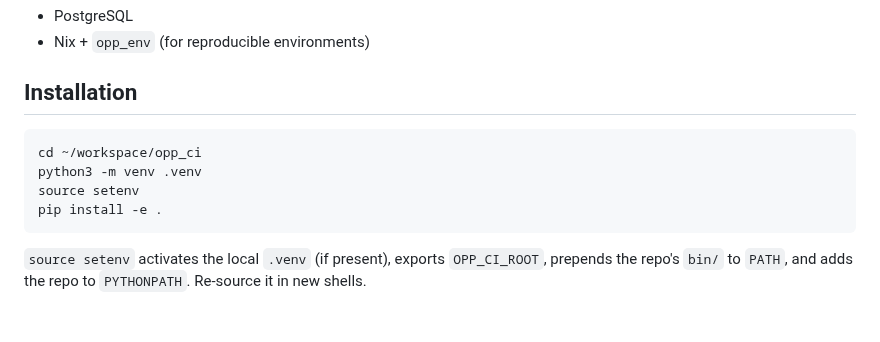
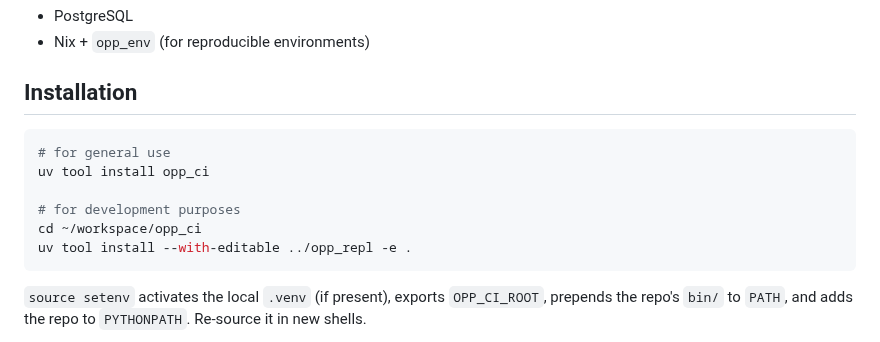
Before and after one commit to omnetpp/opp_ci, a Markdown page: doc/getting_started.md, the part around the change. Drawn GitHub-style; blank space fills up the shorter version.

Commit message:
doc: updated install instruction to use 'uv'

````diff
--- a/doc/getting_started.md
+++ b/doc/getting_started.md
@@ -21,10 +21,12 @@ For cloud deployment, you'll also need:
 ## Installation
 
 ```bash
+# for general use
+uv tool install opp_ci
+
+# for development purposes
 cd ~/workspace/opp_ci
-python3 -m venv .venv
-source setenv
-pip install -e .
+uv tool install --with-editable ../opp_repl -e .
 ```
 
 `source setenv` activates the local `.venv` (if present), exports
````
